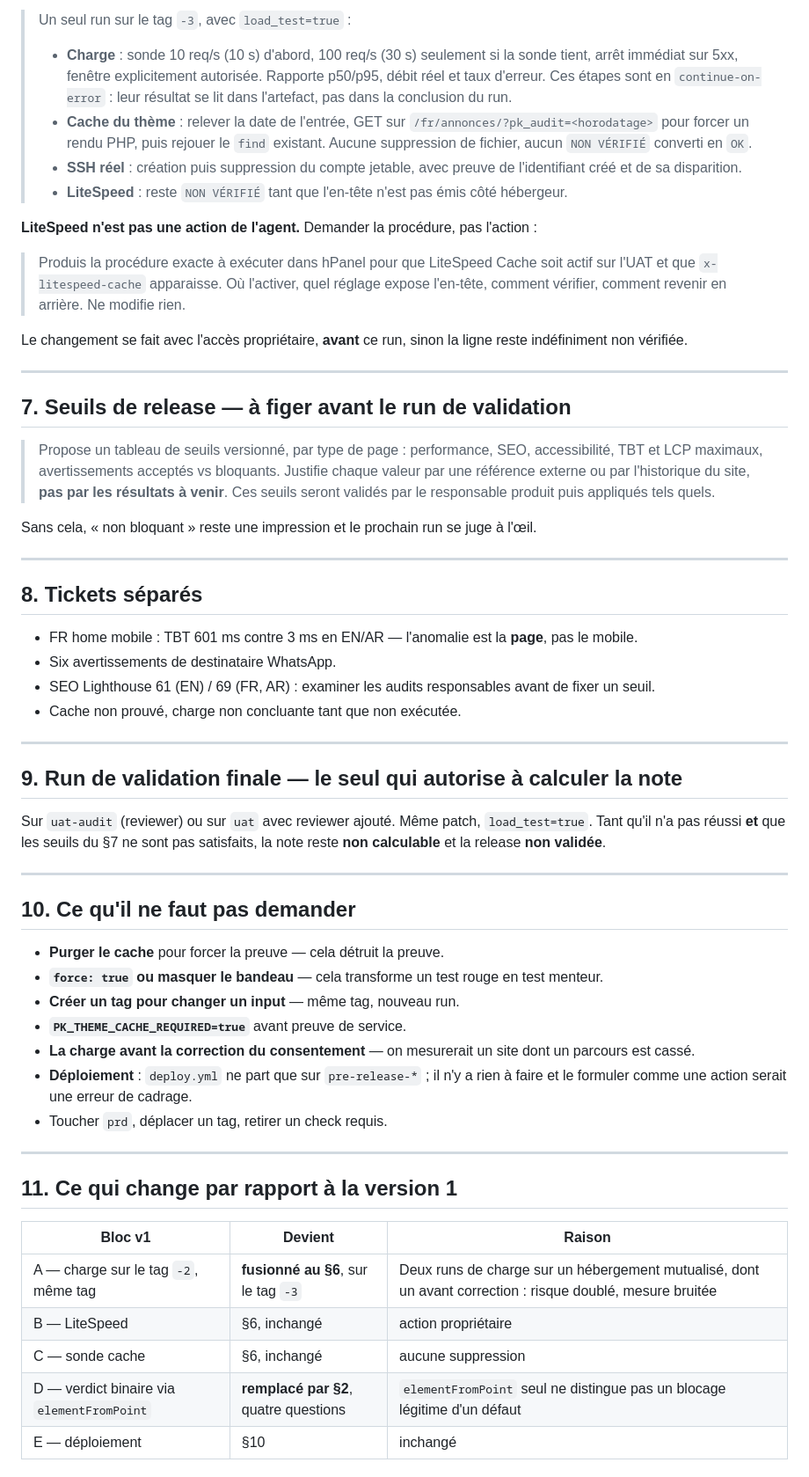
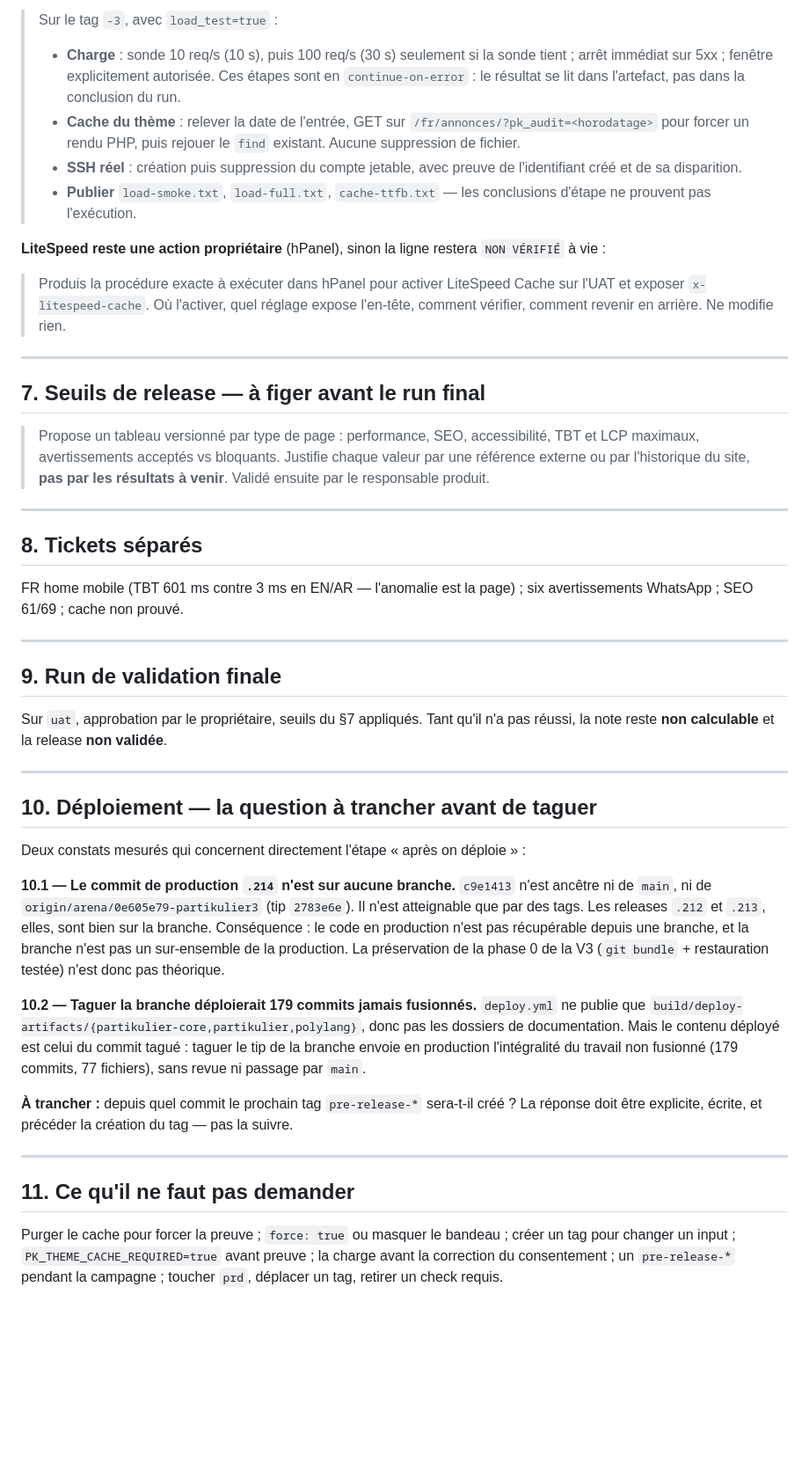
Before and after one commit to hajarbenmlih91-cloud/partikulier3, a Markdown page: docs/audit/DEMANDES-REEXECUTION-UAT.md, the part around one of its changes. Shown at 88% size. Rendered like a GitHub page; blank space fills up the shorter version.

Commit message:
docs(audit): v3 des demandes — décision uat auto-approuvée, trou Docker, source de release
Co-authored-by: arena-agent <297053741+arena-agent@users.noreply.github.com>

```diff
--- a/docs/audit/DEMANDES-REEXECUTION-UAT.md
+++ b/docs/audit/DEMANDES-REEXECUTION-UAT.md
@@ -87,75 +89,70 @@ produit.
 
-> Un seul run sur le tag `-3`, avec `load_test=true` :
+> Sur le tag `-3`, avec `load_test=true` :
 >
-> - **Charge** : sonde 10 req/s (10 s) d'abord, 100 req/s (30 s) seulement si la sonde tient, arrêt
->   immédiat sur 5xx, fenêtre explicitement autorisée. Rapporte p50/p95, débit réel et taux d'erreur.
->   Ces étapes sont en `continue-on-error` : leur résultat se lit dans l'artefact, pas dans la
->   conclusion du run.
+> - **Charge** : sonde 10 req/s (10 s), puis 100 req/s (30 s) seulement si la sonde tient ; arrêt
+>   immédiat sur 5xx ; fenêtre explicitement autorisée. Ces étapes sont en `continue-on-error` :
+>   le résultat se lit dans l'artefact, pas dans la conclusion du run.
 > - **Cache du thème** : relever la date de l'entrée, GET sur `/fr/annonces/?pk_audit=<horodatage>`
->   pour forcer un rendu PHP, puis rejouer le `find` existant. Aucune suppression de fichier,
->   aucun `NON VÉRIFIÉ` converti en `OK`.
+>   pour forcer un rendu PHP, puis rejouer le `find` existant. Aucune suppression de fichier.
 > - **SSH réel** : création puis suppression du compte jetable, avec preuve de l'identifiant créé et
 >   de sa disparition.
-> - **LiteSpeed** : reste `NON VÉRIFIÉ` tant que l'en-tête n'est pas émis côté hébergeur.
+> - **Publier** `load-smoke.txt`, `load-full.txt`, `cache-ttfb.txt` — les conclusions d'étape ne
+>   prouvent pas l'exécution.
 
-**LiteSpeed n'est pas une action de l'agent.** Demander la procédure, pas l'action :
+**LiteSpeed reste une action propriétaire** (hPanel), sinon la ligne restera `NON VÉRIFIÉ` à vie :
 
-> Produis la procédure exacte à exécuter dans hPanel pour que LiteSpeed Cache soit actif sur l'UAT et
-> que `x-litespeed-cache` apparaisse. Où l'activer, quel réglage expose l'en-tête, comment vérifier,
-> comment revenir en arrière. Ne modifie rien.
-
-Le changement se fait avec l'accès propriétaire, **avant** ce run, sinon la ligne reste indéfiniment
-non vérifiée.
+> Produis la procédure exacte à exécuter dans hPanel pour activer LiteSpeed Cache sur l'UAT et exposer
+> `x-litespeed-cache`. Où l'activer, quel réglage expose l'en-tête, comment vérifier, comment revenir
+> en arrière. Ne modifie rien.
 
 ---
 
-## 7. Seuils de release — à figer avant le run de validation
+## 7. Seuils de release — à figer avant le run final
 
-> Propose un tableau de seuils versionné, par type de page : performance, SEO, accessibilité, TBT et
-> LCP maximaux, avertissements acceptés vs bloquants. Justifie chaque valeur par une référence externe
-> ou par l'historique du site, **pas par les résultats à venir**. Ces seuils seront validés par le
-> responsable produit puis appliqués tels quels.
-
-Sans cela, « non bloquant » reste une impression et le prochain run se juge à l'œil.
+> Propose un tableau versionné par type de page : performance, SEO, accessibilité, TBT et LCP maximaux,
+> avertissements acceptés vs bloquants. Justifie chaque valeur par une référence externe ou par
+> l'historique du site, **pas par les résultats à venir**. Validé ensuite par le responsable produit.
 
 ---
 
 ## 8. Tickets séparés
 
-- FR home mobile : TBT 601 ms contre 3 ms en EN/AR — l'anomalie est la **page**, pas le mobile.
-- Six avertissements de destinataire WhatsApp.
-- SEO Lighthouse 61 (EN) / 69 (FR, AR) : examiner les audits responsables avant de fixer un seuil.
-- Cache non prouvé, charge non concluante tant que non exécutée.
+FR home mobile (TBT 601 ms contre 3 ms en EN/AR — l'anomalie est la page) ; six avertissements
+WhatsApp ; SEO 61/69 ; cache non prouvé.
 
 ---
 
-## 9. Run de validation finale — le seul qui autorise à calculer la note
+## 9. Run de validation finale
 
-Sur `uat-audit` (reviewer) ou sur `uat` avec reviewer ajouté. Même patch, `load_test=true`.
-Tant qu'il n'a pas réussi **et** que les seuils du §7 ne sont pas satisfaits, la note reste
-**non calculable** et la release **non validée**.
+Sur `uat`, approbation par le propriétaire, seuils du §7 appliqués. Tant qu'il n'a pas réussi,
+la note reste **non calculable** et la release **non validée**.
 
 ---
 
-## 10. Ce qu'il ne faut pas demander
+## 10. Déploiement — la question à trancher **avant** de taguer
 
-- **Purger le cache** pour forcer la preuve — cela détruit la preuve.
-- **`force: true` ou masquer le bandeau** — cela transforme un test rouge en test menteur.
-- **Créer un tag pour changer un input** — même tag, nouveau run.
-- **`PK_THEME_CACHE_REQUIRED=true`** avant preuve de service.
-- **La charge avant la correction du consentement** — on mesurerait un site dont un parcours est cassé.
-- **Déploiement** : `deploy.yml` ne part que sur `pre-release-*` ; il n'y a rien à faire et le formuler
-  comme une action serait une erreur de cadrage.
-- Toucher `prd`, déplacer un tag, retirer un check requis.
+Deux constats mesurés qui concernent directement l'étape « après on déploie » :
+
+**10.1 — Le commit de production `.214` n'est sur aucune branche.**
+`c9e1413` n'est ancêtre ni de `main`, ni de `origin/arena/0e605e79-partikulier3` (tip `2783e6e`).
+Il n'est atteignable que par des tags. Les releases `.212` et `.213`, elles, sont bien sur la branche.
+Conséquence : le code en production n'est pas récupérable depuis une branche, et la branche n'est pas
+un sur-ensemble de la production. La préservation de la phase 0 de la V3 (`git bundle` + restauration
+testée) n'est donc pas théorique.
+
+**10.2 — Taguer la branche déploierait 179 commits jamais fusionnés.**
+`deploy.yml` ne publie que `build/deploy-artifacts/{partikulier-core,partikulier,polylang}`, donc pas
+les dossiers de documentation. Mais le contenu déployé est celui du commit tagué : taguer le tip de la
+branche envoie en production l'intégralité du travail non fusionné (179 commits, 77 fichiers), sans
+revue ni passage par `main`.
+
+**À trancher :** depuis quel commit le prochain tag `pre-release-*` sera-t-il créé ? La réponse doit
+être explicite, écrite, et précéder la création du tag — pas la suivre.
 
 ---
 
-## 11. Ce qui change par rapport à la version 1
+## 11. Ce qu'il ne faut pas demander
 
-| Bloc v1 | Devient | Raison |
-|---|---|---|
-| A — charge sur le tag `-2`, même tag | **fusionné au §6**, sur le tag `-3` | Deux runs de charge sur un hébergement mutualisé, dont un avant correction : risque doublé, mesure bruitée |
-| B — LiteSpeed | §6, inchangé | action propriétaire |
-| C — sonde cache | §6, inchangé | aucune suppression |
-| D — verdict binaire via `elementFromPoint` | **remplacé par §2**, quatre questions | `elementFromPoint` seul ne distingue pas un blocage légitime d'un défaut |
-| E — déploiement | §10 | inchangé |
+Purger le cache pour forcer la preuve ; `force: true` ou masquer le bandeau ; créer un tag pour changer
+un input ; `PK_THEME_CACHE_REQUIRED=true` avant preuve ; la charge avant la correction du consentement ;
+un `pre-release-*` pendant la campagne ; toucher `prd`, déplacer un tag, retirer un check requis.
```
Also changed, not shown: other parts of docs/audit/DEMANDES-REEXECUTION-UAT.md (+44 -42 lines).
